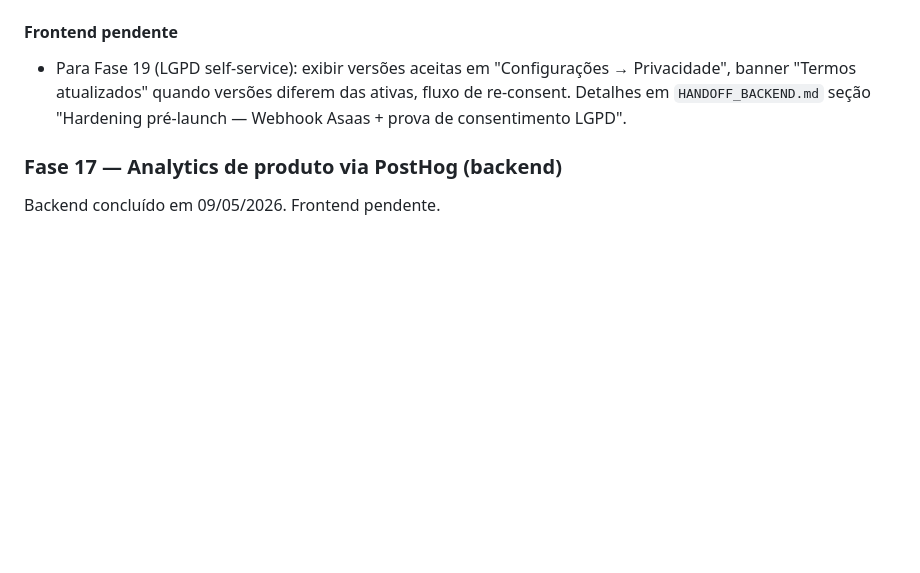
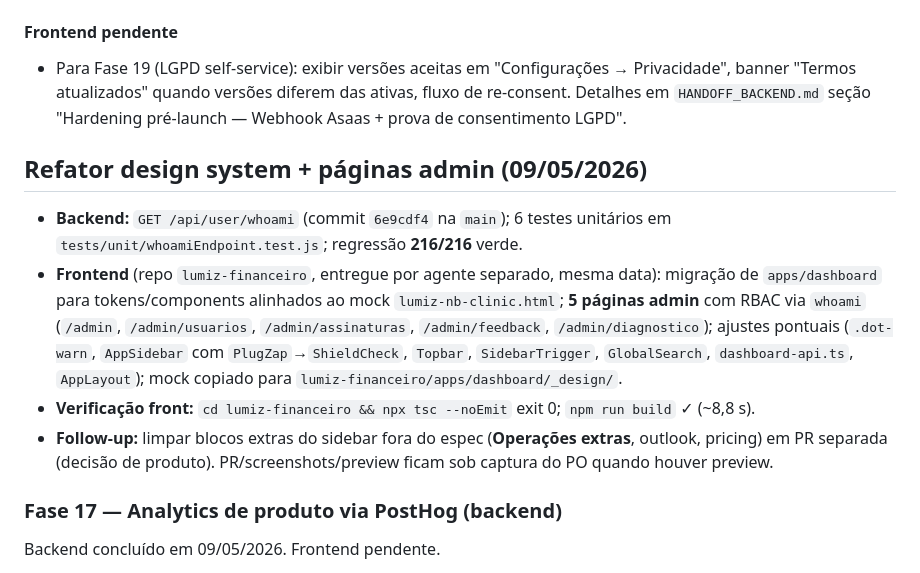
Before and after one commit to EricGuerrize/lumiz-backend, a Markdown page: implementacao2.md, the part around the change. Rendered like a GitHub page; blank space fills up the shorter version.

```diff
--- a/implementacao2.md
+++ b/implementacao2.md
@@ -516,6 +516,13 @@ Auditoria pré-launch revelou dois gaps críticos. Backend concluído, regressio
 #### Frontend pendente
 - Para Fase 19 (LGPD self-service): exibir versões aceitas em "Configurações → Privacidade", banner "Termos atualizados" quando versões diferem das ativas, fluxo de re-consent. Detalhes em `HANDOFF_BACKEND.md` seção "Hardening pré-launch — Webhook Asaas + prova de consentimento LGPD".
 
+## Refator design system + páginas admin (09/05/2026)
+
+- **Backend:** `GET /api/user/whoami` (commit `6e9cdf4` na `main`); 6 testes unitários em `tests/unit/whoamiEndpoint.test.js`; regressão **216/216** verde.
+- **Frontend** (repo `lumiz-financeiro`, entregue por agente separado, mesma data): migração de `apps/dashboard` para tokens/components alinhados ao mock `lumiz-nb-clinic.html`; **5 páginas admin** com RBAC via `whoami` (`/admin`, `/admin/usuarios`, `/admin/assinaturas`, `/admin/feedback`, `/admin/diagnostico`); ajustes pontuais (`.dot-warn`, `AppSidebar` com `PlugZap`→`ShieldCheck`, `Topbar`, `SidebarTrigger`, `GlobalSearch`, `dashboard-api.ts`, `AppLayout`); mock copiado para `lumiz-financeiro/apps/dashboard/_design/`.
+- **Verificação front:** `cd lumiz-financeiro && npx tsc --noEmit` exit 0; `npm run build` ✓ (~8,8 s).
+- **Follow-up:** limpar blocos extras do sidebar fora do espec (**Operações extras**, outlook, pricing) em PR separada (decisão de produto). PR/screenshots/preview ficam sob captura do PO quando houver preview.
+
 ### Fase 17 — Analytics de produto via PostHog (backend)
 Backend concluído em 09/05/2026. Frontend pendente.
 - Dependência: `posthog-node@5.33.4` (MIT, oficial PostHog).
```
Also changed, not shown: HANDOFF_BACKEND.md (+30 -0 lines), ROADMAP.md (+2 -1 lines).
